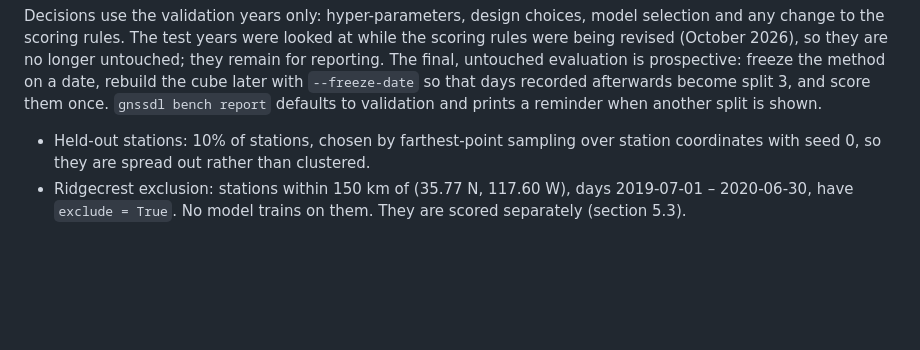
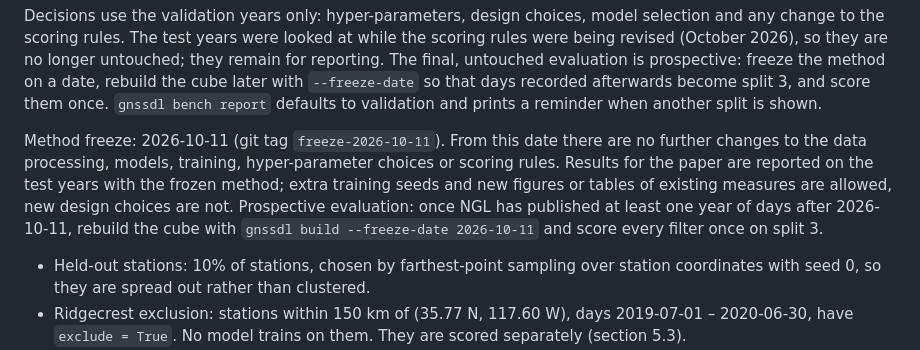
Before and after one commit to hogib/gnssdl, a Markdown page: docs/00-benchmark-contract.md, the part around the change. Drawn GitHub-style; blank space fills up the shorter version.

Commit message:
Freeze the method on 2026-10-11
No further changes to data processing, models, training, hyper-parameter
choices or scoring rules. Paper results come from the test years with the
frozen method; the prospective test scores split 3 once NGL has published
a year of data after the freeze date.

Co-Authored-By: Claude Opus 5.5 <noreply@anthropic.com>
Claude-Session: https://claude.ai/code/session_01VHNtkixGRaXq3fL9CXzNhS

```diff
--- a/docs/00-benchmark-contract.md
+++ b/docs/00-benchmark-contract.md
@@ -140,6 +140,16 @@ evaluation is prospective: freeze the method on a date, rebuild the cube
 later with `--freeze-date` so that days recorded afterwards become split 3,
 and score them once. `gnssdl bench report` defaults to validation and
 prints a reminder when another split is shown.
+
+Method freeze: 2026-10-11 (git tag `freeze-2026-10-11`). From this date
+there are no further changes to the data processing, models, training,
+hyper-parameter choices or scoring rules. Results for the paper are
+reported on the test years with the frozen method; extra training seeds
+and new figures or tables of existing measures are allowed, new design
+choices are not. Prospective evaluation: once NGL has published at least
+one year of days after 2026-10-11, rebuild the cube with
+`gnssdl build --freeze-date 2026-10-11` and score every filter once on
+split 3.
 
 - Held-out stations: 10% of stations, chosen by farthest-point sampling over
   station coordinates with seed 0, so they are spread out rather than
```
